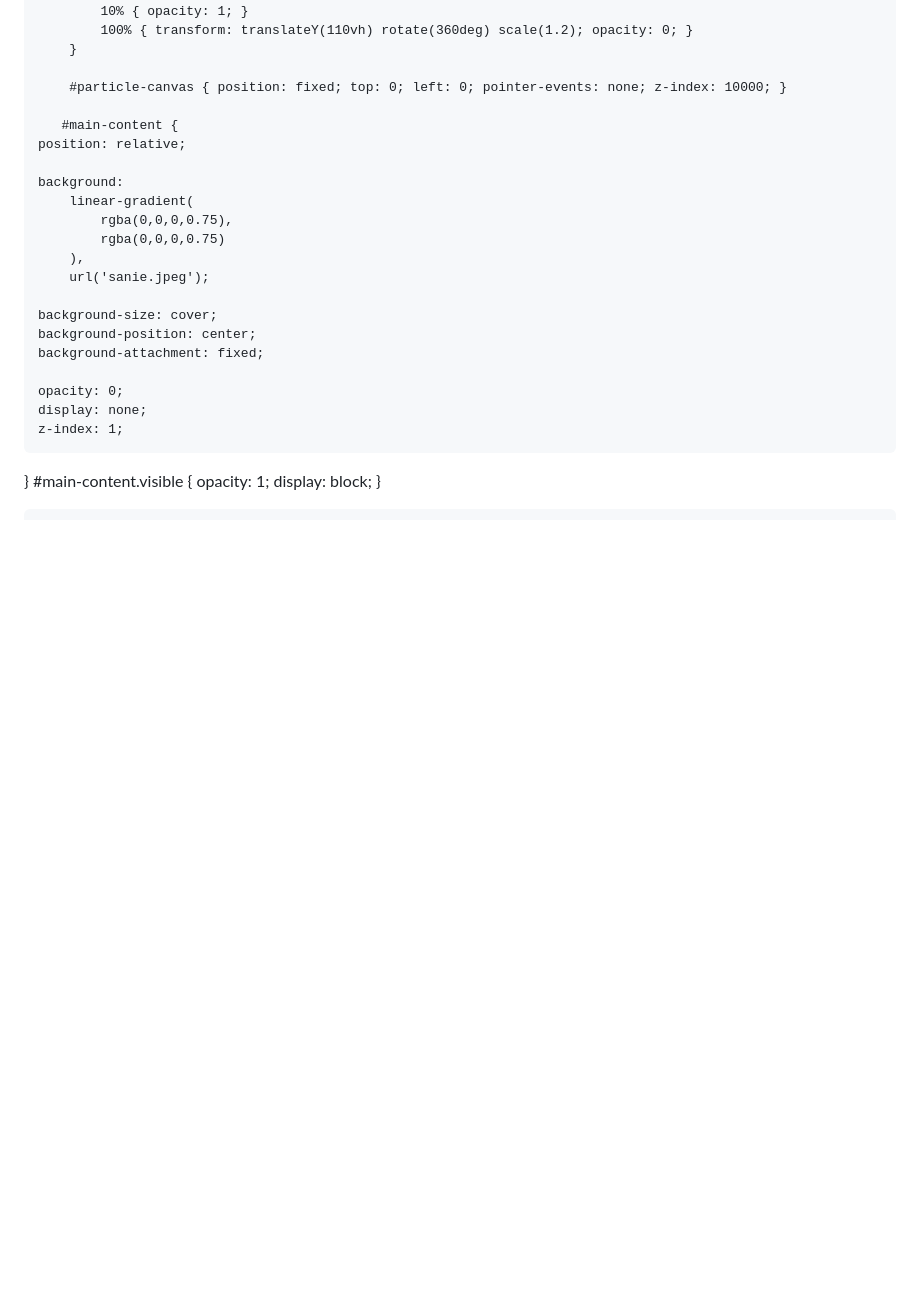
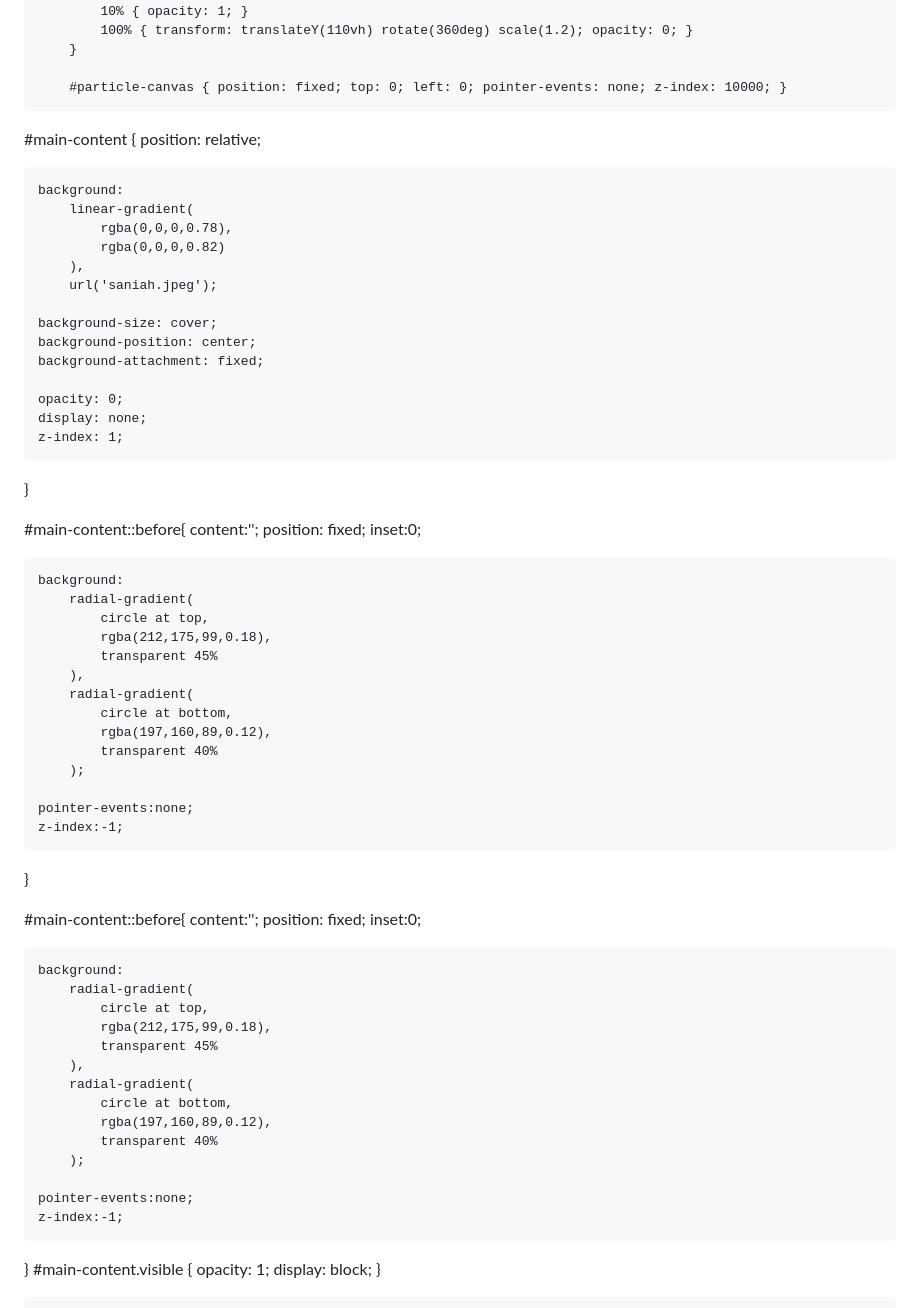
Before and after one commit to saniahjulianti/UNDANGAN-DIGITAL, a Markdown page: README.md, the part around the change. GitHub-like rendering; blank space fills up the shorter version.

```diff
--- a/README.md
+++ b/README.md
@@ -422,15 +422,15 @@
 
         #particle-canvas { position: fixed; top: 0; left: 0; pointer-events: none; z-index: 10000; }
 
-       #main-content {
+#main-content {
     position: relative;
 
     background:
         linear-gradient(
-            rgba(0,0,0,0.75),
-            rgba(0,0,0,0.75)
+            rgba(0,0,0,0.78),
+            rgba(0,0,0,0.82)
         ),
-        url('sanie.jpeg');
+        url('saniah.jpeg');
 
     background-size: cover;
     background-position: center;
@@ -439,6 +439,48 @@
     opacity: 0;
     display: none;
     z-index: 1;
+}
+
+#main-content::before{
+    content:'';
+    position: fixed;
+    inset:0;
+
+    background:
+        radial-gradient(
+            circle at top,
+            rgba(212,175,99,0.18),
+            transparent 45%
+        ),
+        radial-gradient(
+            circle at bottom,
+            rgba(197,160,89,0.12),
+            transparent 40%
+        );
+
+    pointer-events:none;
+    z-index:-1;
+}
+
+#main-content::before{
+    content:'';
+    position: fixed;
+    inset:0;
+
+    background:
+        radial-gradient(
+            circle at top,
+            rgba(212,175,99,0.18),
+            transparent 45%
+        ),
+        radial-gradient(
+            circle at bottom,
+            rgba(197,160,89,0.12),
+            transparent 40%
+        );
+
+    pointer-events:none;
+    z-index:-1;
 }
         #main-content.visible { opacity: 1; display: block; }
 
```
